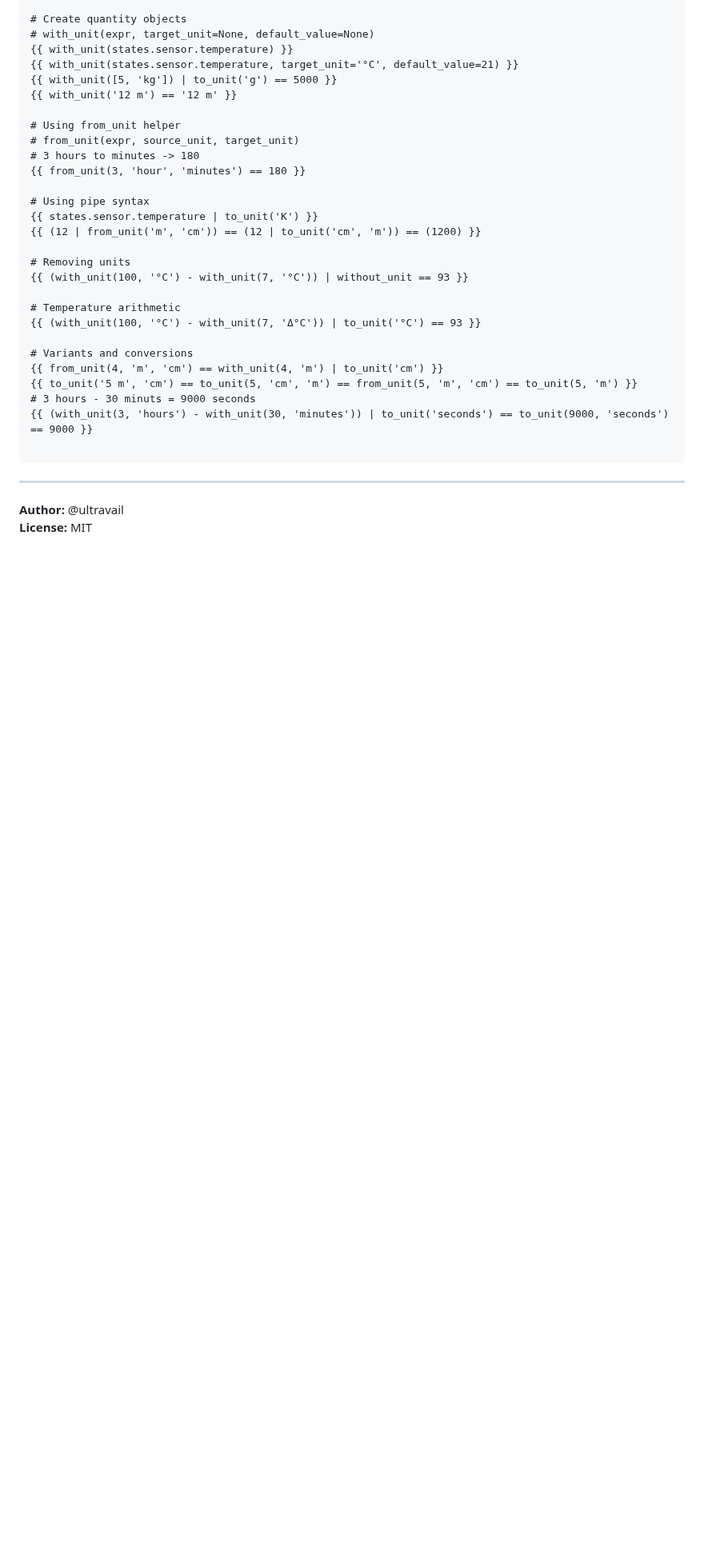
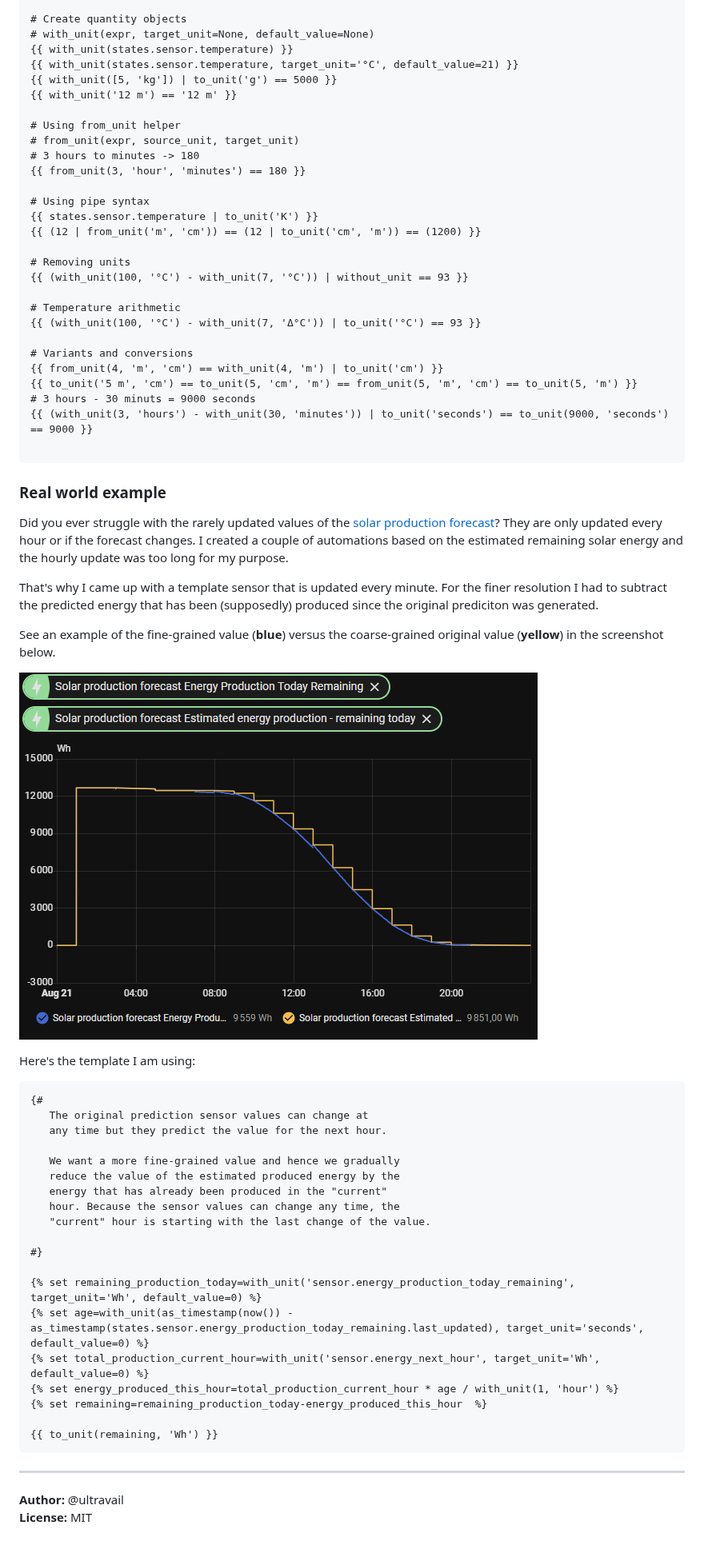
Before and after one commit to ultravail/homeassistant-template-unit-helper, a Markdown page: README.md, the part around the change. Shown at 80% size. GitHub-like rendering; pictures changed too: doc/solar-production-forecast.png (added); blank space fills up the shorter version.

Commit message:
Add real-world example to README.md

````diff
--- a/README.md
+++ b/README.md
@@ -112,6 +112,42 @@ The `with_unit` helper returns a [Pint Quantity](https://pint.readthedocs.io/en/
 
 ```
 
+### Real world example
+
+Did you ever struggle with the rarely updated values of the [solar production forecast](https://www.home-assistant.io/integrations/forecast_solar/)? They are only updated every hour or if the forecast changes. I created a couple of automations based on the estimated remaining solar energy and the hourly update was too long for my purpose.
+
+That's why I came up with a template sensor that is updated every minute. For the finer resolution I had to subtract the predicted energy that has been (supposedly) produced since the original prediciton was generated.
+
+See an example of the fine-grained value (<span style="color:blue">**blue**</span>) versus the coarse-grained original value (<span style="color:yellow;background-color:grey">**yellow**</span>) in the screenshot below.
+
+![Example chart of solar production prediction](doc/solar-production-forecast.png "Fine-grained prediction")
+
+Here's the template I am using:
+
+
+```jinja2
+{#
+   The original prediction sensor values can change at
+   any time but they predict the value for the next hour.
+
+   We want a more fine-grained value and hence we gradually
+   reduce the value of the estimated produced energy by the
+   energy that has already been produced in the "current"
+   hour. Because the sensor values can change any time, the
+   "current" hour is starting with the last change of the value.
+
+#}
+
+{% set remaining_production_today=with_unit('sensor.energy_production_today_remaining', target_unit='Wh', default_value=0) %}
+{% set age=with_unit(as_timestamp(now()) - as_timestamp(states.sensor.energy_production_today_remaining.last_updated), target_unit='seconds', default_value=0) %}
+{% set total_production_current_hour=with_unit('sensor.energy_next_hour', target_unit='Wh', default_value=0) %}
+{% set energy_produced_this_hour=total_production_current_hour * age / with_unit(1, 'hour') %}
+{% set remaining=remaining_production_today-energy_produced_this_hour  %}
+
+{{ to_unit(remaining, 'Wh') }}
+```
+
+
 ---
 
 **Author:** @ultravail
````
